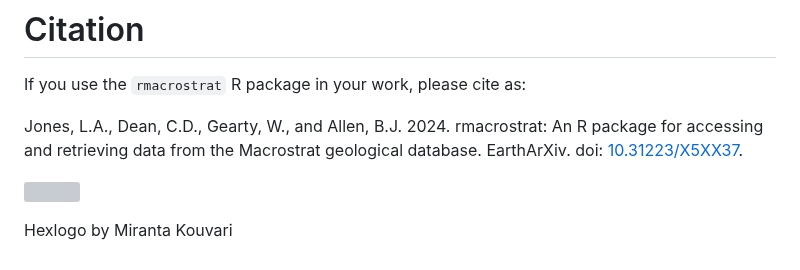
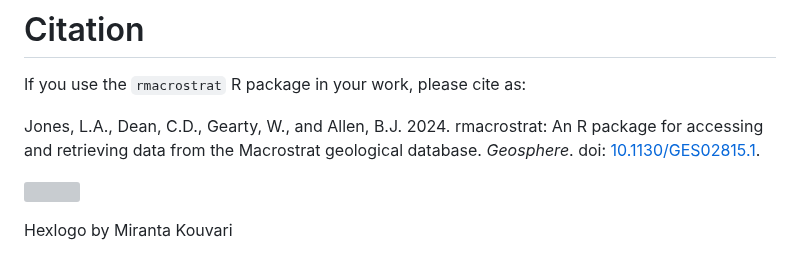
Before and after one commit to palaeoverse/rmacrostrat, a Markdown page: README.md, the part around the change. GitHub-like rendering; grey boxes are pictures that could not be loaded.

```diff
--- a/README.md
+++ b/README.md
@@ -157,7 +157,7 @@ As with any community project, society, or meeting we feel it is important to es
 
 If you use the `rmacrostrat` R package in your work, please cite as:
 
-Jones, L.A., Dean, C.D., Gearty, W., and Allen, B.J. 2024. rmacrostrat: An R package for accessing and retrieving data from the Macrostrat geological database. EarthArXiv. doi: [10.31223/X5XX37](https://doi.org/10.31223/X5XX37).
+Jones, L.A., Dean, C.D., Gearty, W., and Allen, B.J. 2024. rmacrostrat: An R package for accessing and retrieving data from the Macrostrat geological database. *Geosphere*. doi: [10.1130/GES02815.1](https://doi.org/10.1130/GES02815.1).
 
 <p align="left">
 
```
